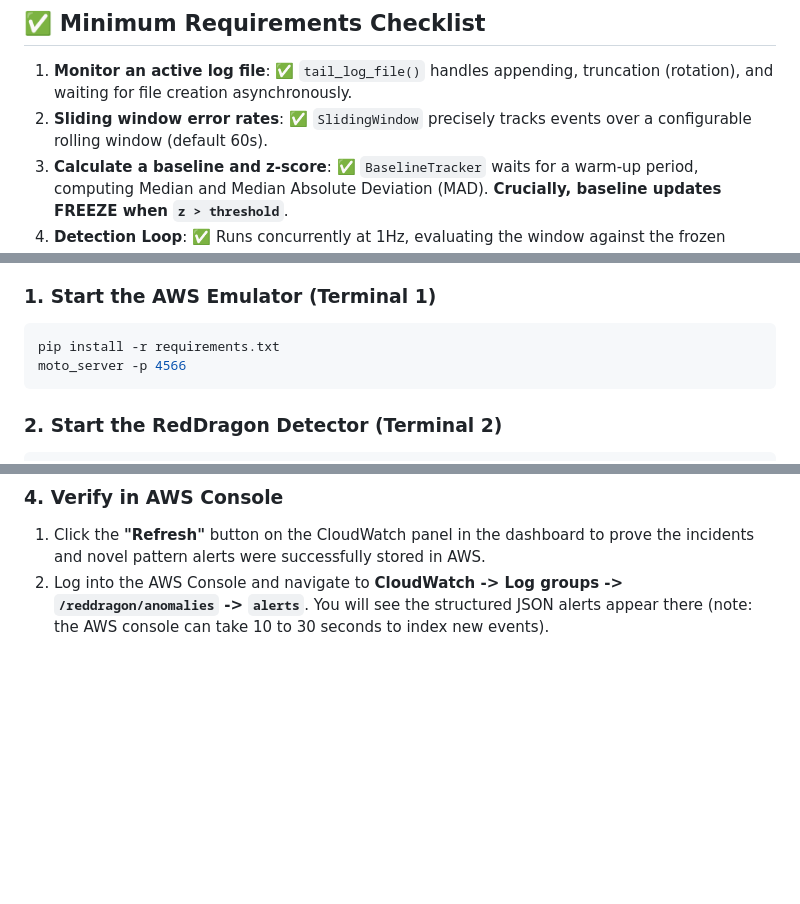
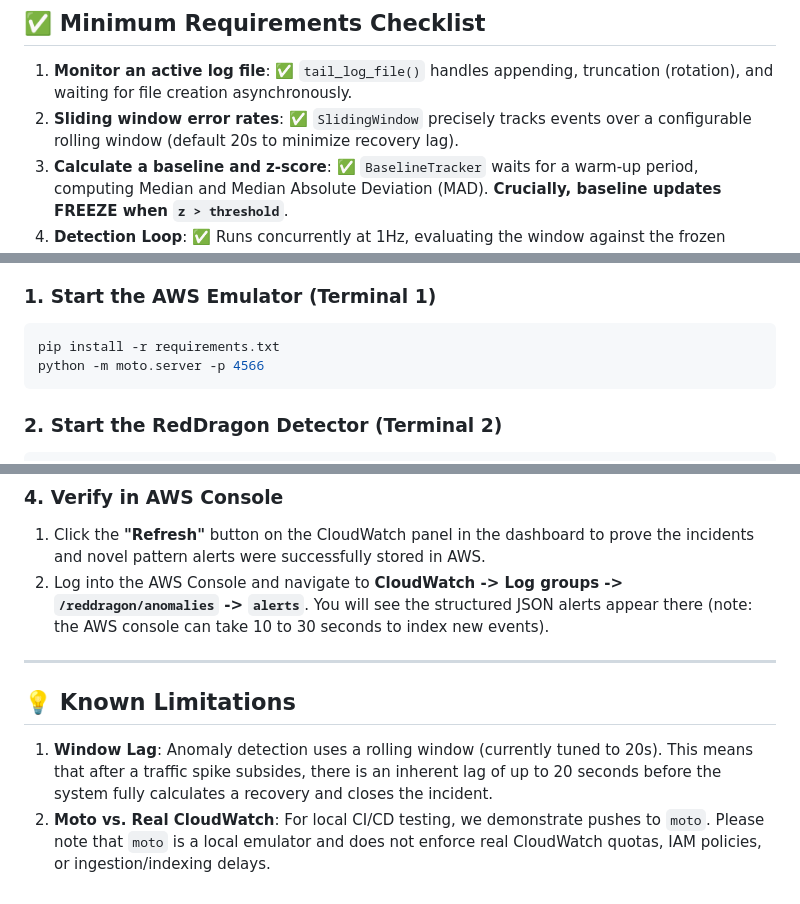
Before and after one commit to Jeypraveen/Real-Time-Log-Anomaly-Detector-with-Alert-Feed, a Markdown page: README.md, 3 parts joined by grey strips. Rendered like a GitHub page; blank space fills up the shorter version.

Commit message:
Update README with accurate run commands and known limitations

````diff
--- a/README.md
+++ b/README.md
@@ -28,7 +28,7 @@ Most log anomaly detectors fall into two traps:
 ## ✅ Minimum Requirements Checklist
 
 1. **Monitor an active log file**: ✅ `tail_log_file()` handles appending, truncation (rotation), and waiting for file creation asynchronously.
-2. **Sliding window error rates**: ✅ `SlidingWindow` precisely tracks events over a configurable rolling window (default 60s).
+2. **Sliding window error rates**: ✅ `SlidingWindow` precisely tracks events over a configurable rolling window (default 20s to minimize recovery lag).
 3. **Calculate a baseline and z-score**: ✅ `BaselineTracker` waits for a warm-up period, computing Median and Median Absolute Deviation (MAD). **Crucially, baseline updates FREEZE when `z > threshold`**.
 4. **Detection Loop**: ✅ Runs concurrently at 1Hz, evaluating the window against the frozen baseline.
 5. **Severity Rubric**: ✅ Strict mapping: `z 3.5 to <5` = LOW; `5 to <8` = MEDIUM; `8 to <12` = HIGH; `>=12 OR >=30s` = CRITICAL. Novel patterns are MEDIUM.
@@ -67,7 +67,7 @@ You need 3 terminal windows to run the full simulation.
 ### 1. Start the AWS Emulator (Terminal 1)
 ```bash
 pip install -r requirements.txt
-moto_server -p 4566
+python -m moto.server -p 4566
 ```
 
 ### 2. Start the RedDragon Detector (Terminal 2)
@@ -94,3 +94,9 @@ python gen_logs.py new_error
 ### 4. Verify in AWS Console
 1. Click the **"Refresh"** button on the CloudWatch panel in the dashboard to prove the incidents and novel pattern alerts were successfully stored in AWS.
 2. Log into the AWS Console and navigate to **CloudWatch -> Log groups -> `/reddragon/anomalies` -> `alerts`**. You will see the structured JSON alerts appear there (note: the AWS console can take 10 to 30 seconds to index new events).
+
+---
+
+## 💡 Known Limitations
+1. **Window Lag**: Anomaly detection uses a rolling window (currently tuned to 20s). This means that after a traffic spike subsides, there is an inherent lag of up to 20 seconds before the system fully calculates a recovery and closes the incident.
+2. **Moto vs. Real CloudWatch**: For local CI/CD testing, we demonstrate pushes to `moto`. Please note that `moto` is a local emulator and does not enforce real CloudWatch quotas, IAM policies, or ingestion/indexing delays.
````
